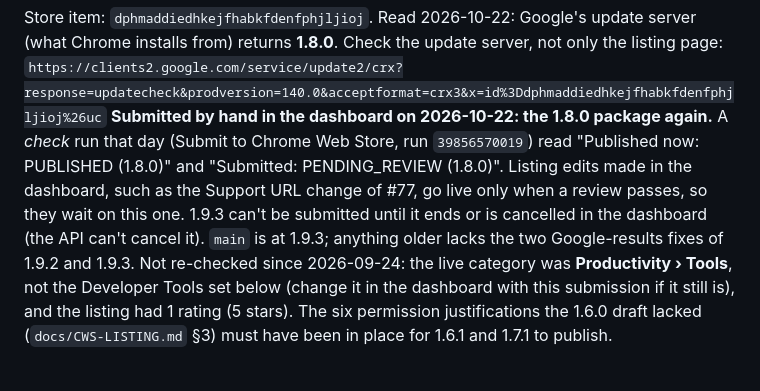
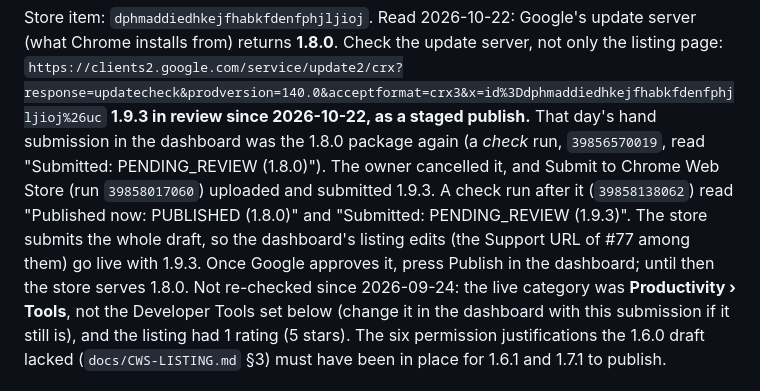
Before and after one commit to seo-bandwagon/seobw-extension, a Markdown page: CHROMEWEBSTORE.md, the part around one of its changes. GitHub-like rendering.

```diff
--- a/CHROMEWEBSTORE.md
+++ b/CHROMEWEBSTORE.md
@@ -17,14 +17,15 @@ Store item: `dphmaddiedhkejfhabkfdenfphjljioj`. Read 2026-10-22: Google's update
 server (what Chrome installs from) returns **1.8.0**. Check the update server,
 not only the listing page:
 `https://clients2.google.com/service/update2/crx?response=updatecheck&prodversion=140.0&acceptformat=crx3&x=id%3Ddphmaddiedhkejfhabkfdenfphjljioj%26uc`
-**Submitted by hand in the dashboard on 2026-10-22: the 1.8.0 package again.**
-A *check* run that day (Submit to Chrome Web Store, run `39856570019`) read
-"Published now: PUBLISHED (1.8.0)" and "Submitted: PENDING_REVIEW (1.8.0)".
-Listing edits made in the dashboard, such as the Support URL change of #77, go
-live only when a review passes, so they wait on this one. 1.9.3 can't be
-submitted until it ends or is cancelled in the dashboard (the API can't cancel
-it). `main` is at 1.9.3; anything older lacks the two Google-results fixes of
-1.9.2 and 1.9.3.
+**1.9.3 in review since 2026-10-22, as a staged publish.** That day's hand
+submission in the dashboard was the 1.8.0 package again (a *check* run,
+`39856570019`, read "Submitted: PENDING_REVIEW (1.8.0)"). The owner cancelled
+it, and Submit to Chrome Web Store (run `39858017060`) uploaded and submitted
+1.9.3. A check run after it (`39858138062`) read "Published now: PUBLISHED
+(1.8.0)" and "Submitted: PENDING_REVIEW (1.9.3)". The store submits the whole
+draft, so the dashboard's listing edits (the Support URL of #77 among them) go
+live with 1.9.3. Once Google approves it, press Publish in the dashboard; until
+then the store serves 1.8.0.
 Not re-checked since
 2026-09-24: the live category was **Productivity › Tools**, not the Developer
 Tools set below (change it in the dashboard with this submission if it still
```
Also changed, not shown: other parts of CHROMEWEBSTORE.md (+8 -8 lines).
